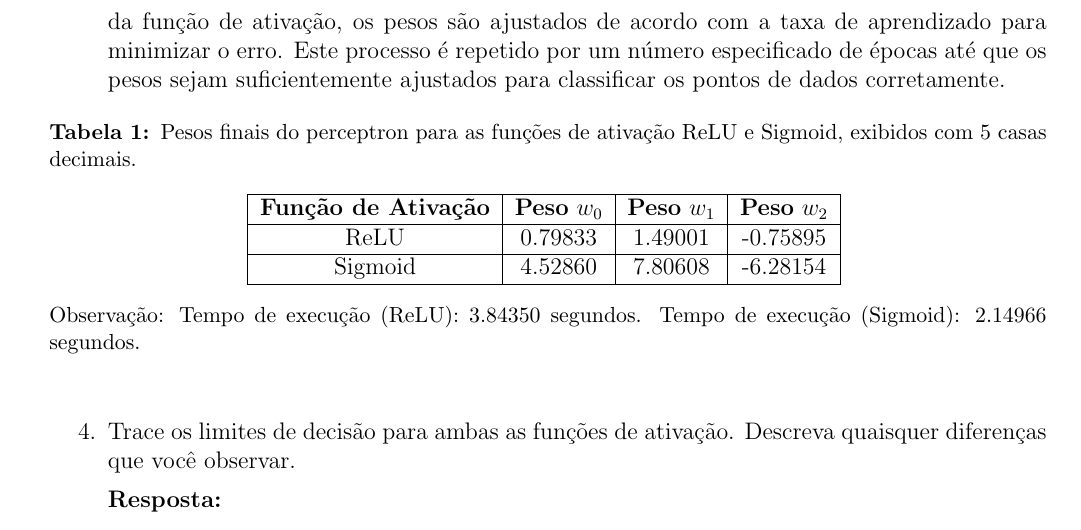
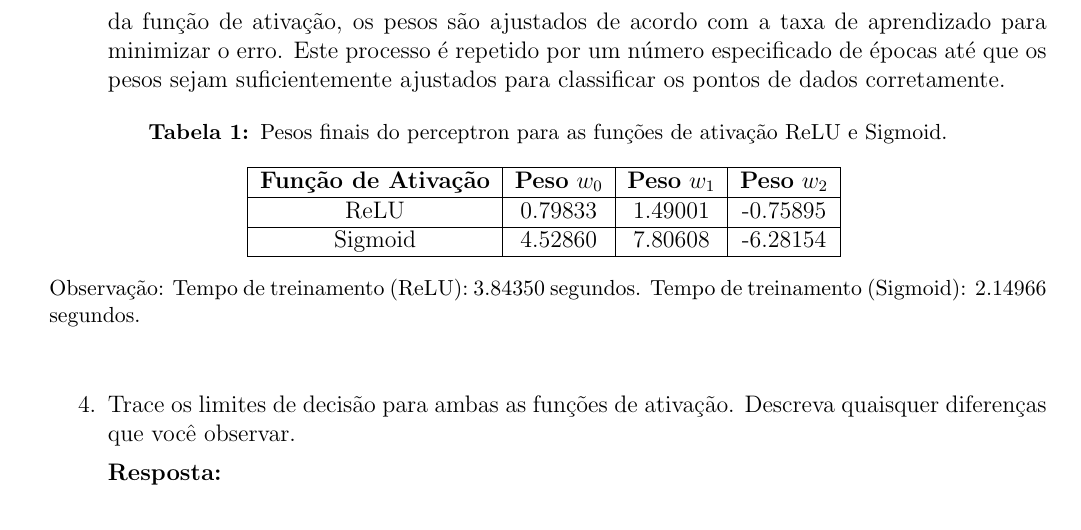
Before and after one commit to lhscaldas/cps769-ai-gen, a LaTeX document (lista_1b/Lista_1b.tex): part of page 4 of 4, cut so that both start at the same text. Compiled offline with pdfLaTeX.

Commit message:
pequenas correções

```diff
--- a/lista_1b/Lista_1b.tex
+++ b/lista_1b/Lista_1b.tex
@@ -124,7 +124,7 @@ Responda às seguintes perguntas com base no programa Python que você deverá f
 
     \begin{table}[h!]
         \centering
-        \caption{Pesos finais do perceptron para as funções de ativação ReLU e Sigmoid, exibidos com 5 casas decimais.}
+        \caption{Pesos finais do perceptron para as funções de ativação ReLU e Sigmoid.}
         \begin{tabular}{|c|c|c|c|}
             \hline
             \textbf{Função de Ativação} & \textbf{Peso} $w_0$ & \textbf{Peso} $w_1$ & \textbf{Peso} $w_2$ \\ \hline
@@ -132,7 +132,7 @@ Responda às seguintes perguntas com base no programa Python que você deverá f
             Sigmoid                     & 4.52860             & 7.80608             & -6.28154            \\ \hline
         \end{tabular}
         \vspace{0.3cm}
-        \caption*{Observação: Tempo de execução (ReLU): 3.84350 segundos. Tempo de execução (Sigmoid): 2.14966 segundos.}
+        \caption*{Observação: Tempo de treinamento (ReLU): 3.84350 segundos. Tempo de treinamento (Sigmoid): 2.14966 segundos.}
         \label{tab:pesos_finais}
     \end{table}
 
```
Also changed, not shown: lista_1b/Lista_1b.pdf, 2 other files.
